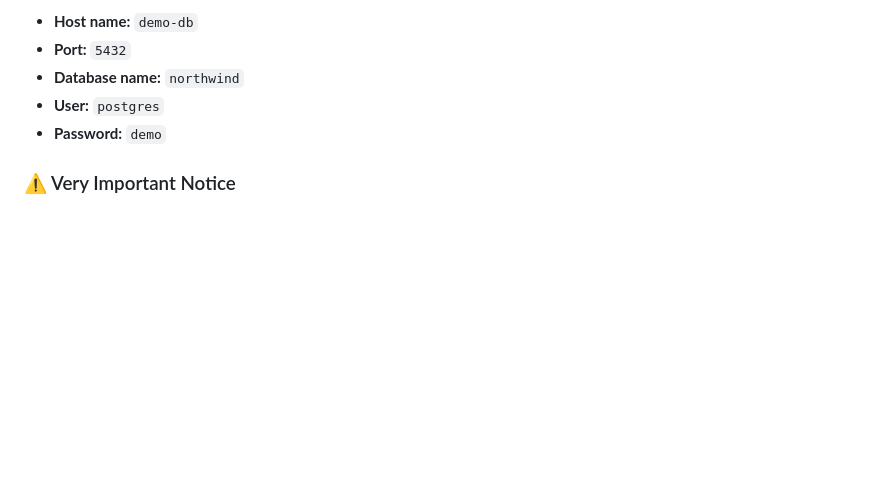
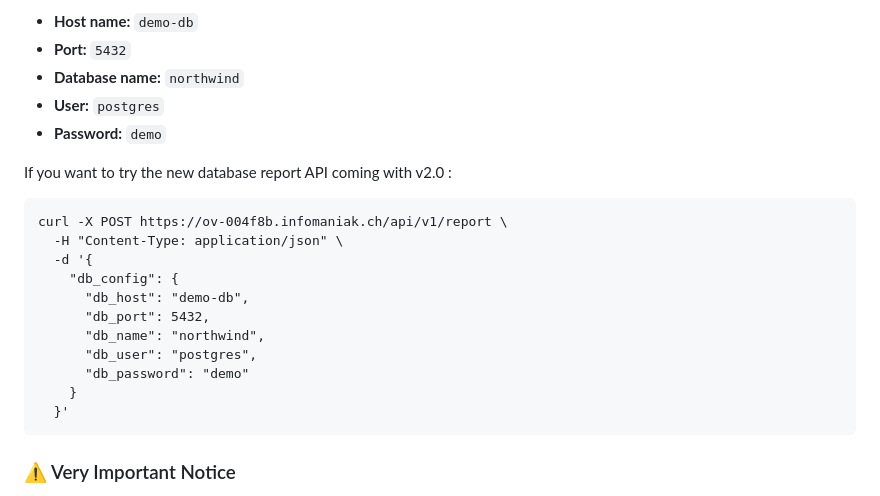
Before and after one commit to beh74/pgassistant-community, a Markdown page: README.md, the part around the change. Drawn GitHub-style; blank space fills up the shorter version.

Commit message:
Update README - pgAssistant v2.0 is now online for demo

````diff
--- a/README.md
+++ b/README.md
@@ -35,6 +35,22 @@ To connect to the demo database, use the following credentials:
 - **Database name:** `northwind`
 - **User:** `postgres`
 - **Password:** `demo`
+
+If you want to try the new database report API coming with v2.0 :
+```
+curl -X POST https://ov-004f8b.infomaniak.ch/api/v1/report \
+  -H "Content-Type: application/json" \
+  -d '{
+    "db_config": {
+      "db_host": "demo-db",
+      "db_port": 5432,
+      "db_name": "northwind",
+      "db_user": "postgres",
+      "db_password": "demo"
+    }
+  }'
+```
+
 
 ### ⚠️ Very Important Notice
 
````
